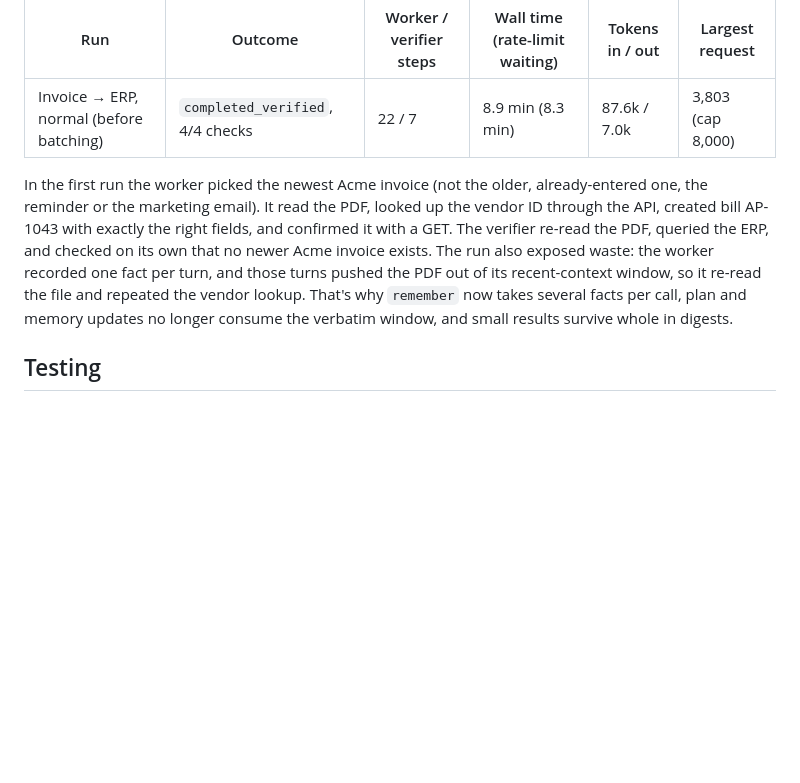
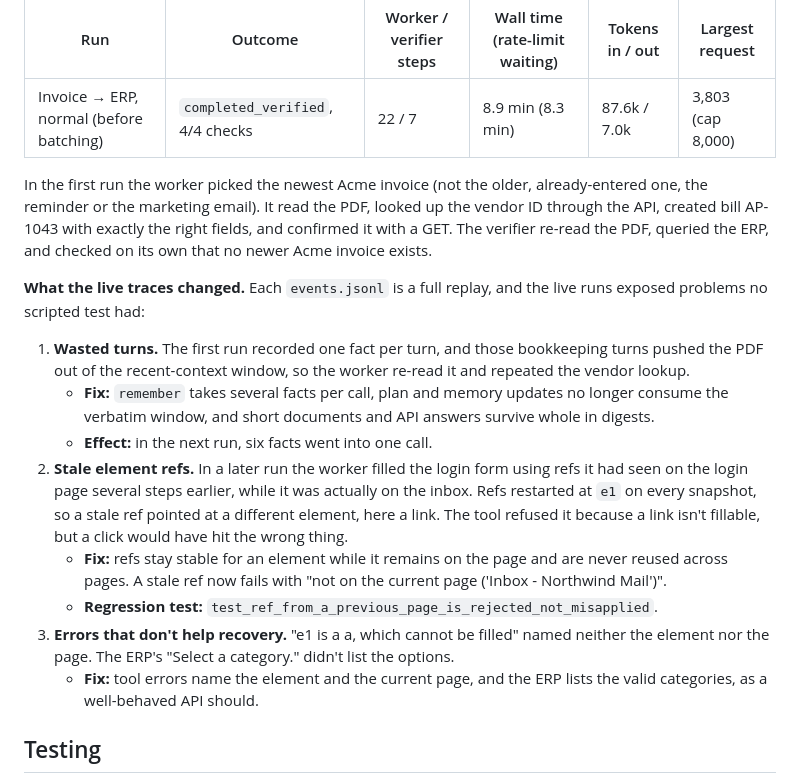
Before and after one commit to kushagra0526/ai-task-worker, a Markdown page: README.md, the part around the change. GitHub-like rendering; blank space fills up the shorter version.

Commit message:
README: what the live traces changed

```diff
--- a/README.md
+++ b/README.md
@@ -191,7 +191,18 @@ Real runs against the simulated company on Groq's free tier (`gpt-oss-120b` work
 |---|---|---|---|---|---|
 | Invoice → ERP, normal (before batching) | `completed_verified`, 4/4 checks | 22 / 7 | 8.9 min (8.3 min) | 87.6k / 7.0k | 3,803 (cap 8,000) |
 
-In the first run the worker picked the newest Acme invoice (not the older, already-entered one, the reminder or the marketing email). It read the PDF, looked up the vendor ID through the API, created bill AP-1043 with exactly the right fields, and confirmed it with a GET. The verifier re-read the PDF, queried the ERP, and checked on its own that no newer Acme invoice exists. The run also exposed waste: the worker recorded one fact per turn, and those turns pushed the PDF out of its recent-context window, so it re-read the file and repeated the vendor lookup. That's why `remember` now takes several facts per call, plan and memory updates no longer consume the verbatim window, and small results survive whole in digests.
+In the first run the worker picked the newest Acme invoice (not the older, already-entered one, the reminder or the marketing email). It read the PDF, looked up the vendor ID through the API, created bill AP-1043 with exactly the right fields, and confirmed it with a GET. The verifier re-read the PDF, queried the ERP, and checked on its own that no newer Acme invoice exists.
+
+**What the live traces changed.** Each `events.jsonl` is a full replay, and the live runs exposed problems no scripted test had:
+
+1. **Wasted turns.** The first run recorded one fact per turn, and those bookkeeping turns pushed the PDF out of the recent-context window, so the worker re-read it and repeated the vendor lookup.
+   - **Fix:** `remember` takes several facts per call, plan and memory updates no longer consume the verbatim window, and short documents and API answers survive whole in digests.
+   - **Effect:** in the next run, six facts went into one call.
+2. **Stale element refs.** In a later run the worker filled the login form using refs it had seen on the login page several steps earlier, while it was actually on the inbox. Refs restarted at `e1` on every snapshot, so a stale ref pointed at a different element, here a link. The tool refused it because a link isn't fillable, but a click would have hit the wrong thing.
+   - **Fix:** refs stay stable for an element while it remains on the page and are never reused across pages. A stale ref now fails with "not on the current page ('Inbox - Northwind Mail')".
+   - **Regression test:** `test_ref_from_a_previous_page_is_rejected_not_misapplied`.
+3. **Errors that don't help recovery.** "e1 is a a, which cannot be filled" named neither the element nor the page. The ERP's "Select a category." didn't list the options.
+   - **Fix:** tool errors name the element and the current page, and the ERP lists the valid categories, as a well-behaved API should.
 
 ## Testing
 
```
